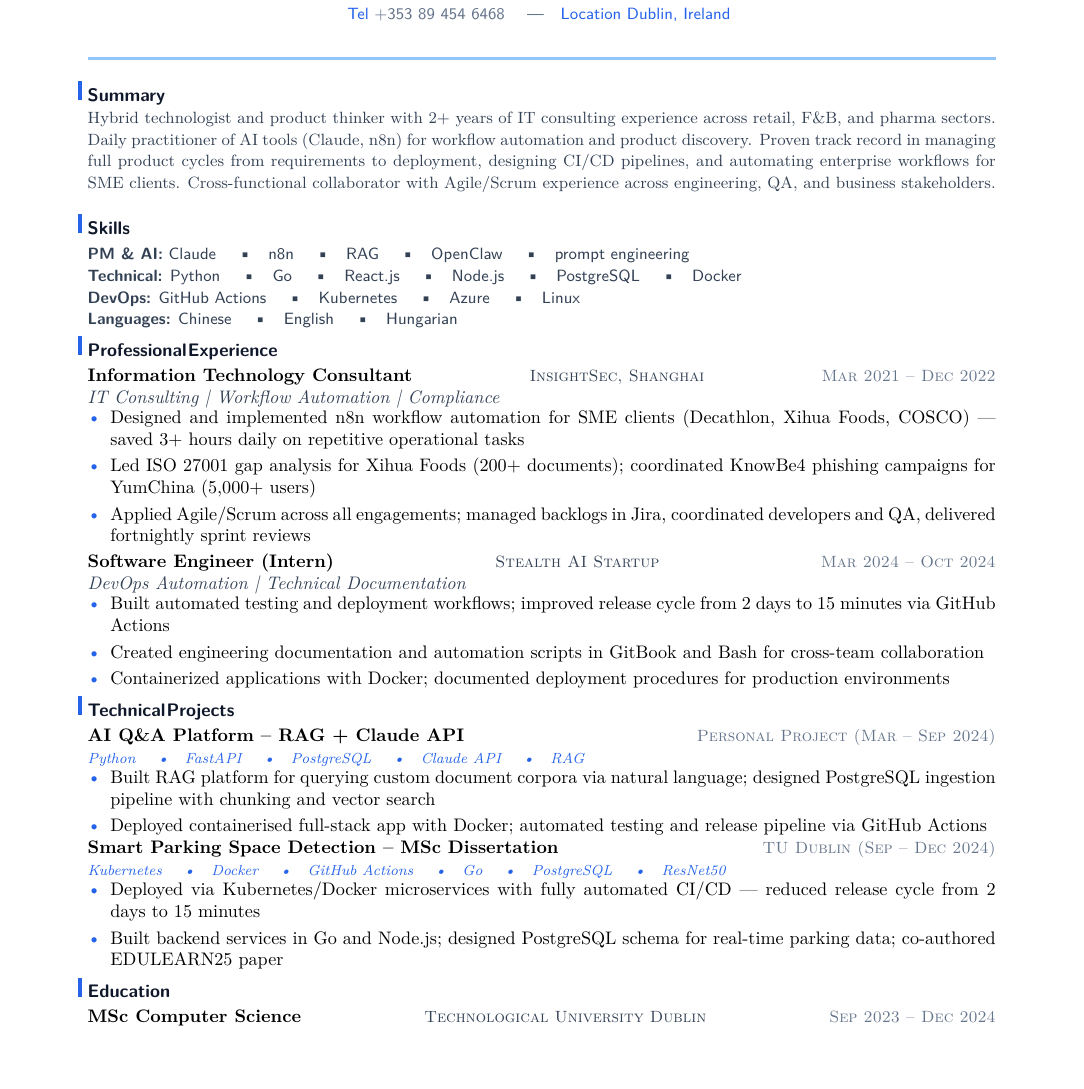
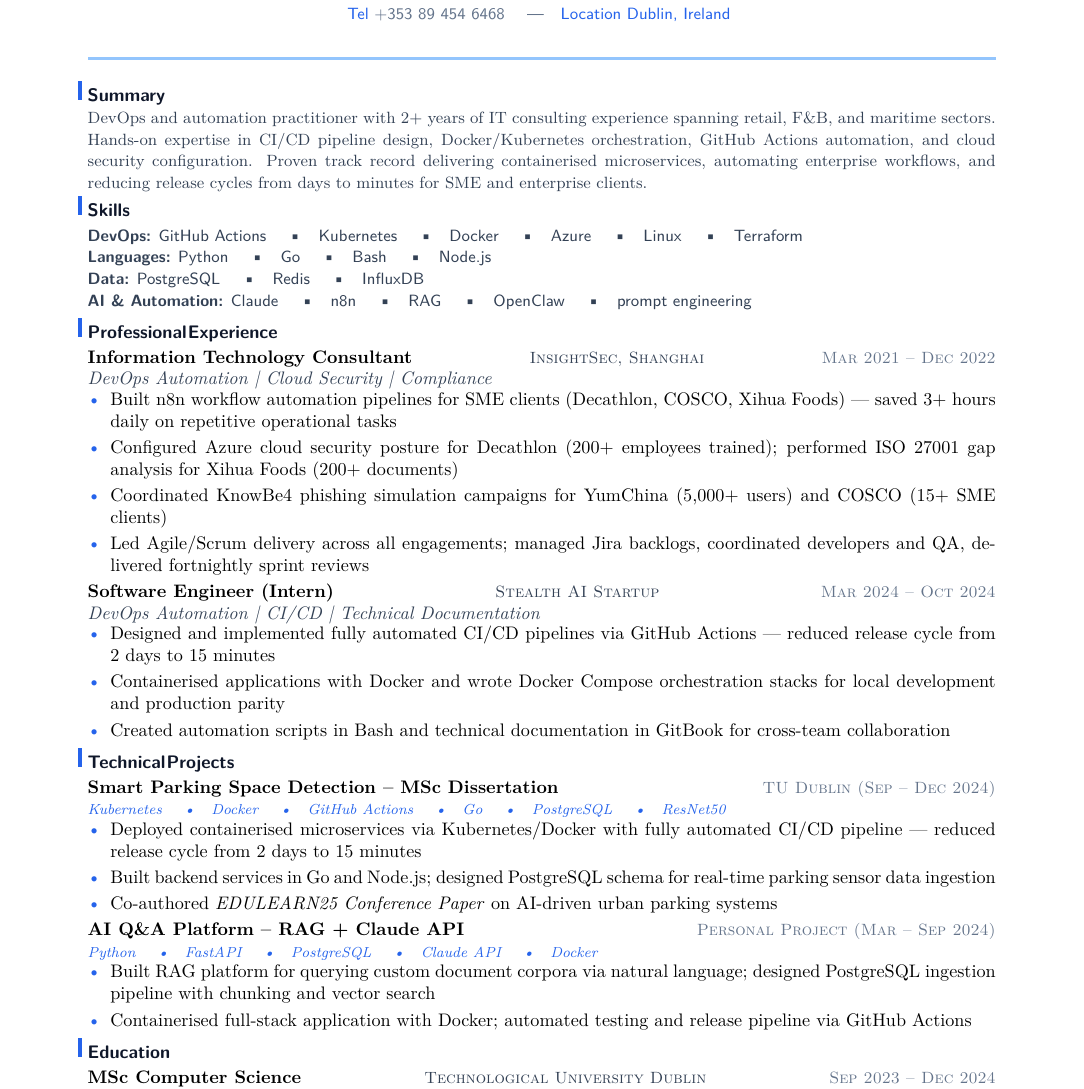
Before and after one commit to YuanshuoDu/resume, a LaTeX CV (resume.tex): part of the page, cut so that both start at the same text, the shorter picture padded with empty space. Compiled offline with pdfLaTeX.

Commit message:
devops: iter1 - content+skills+layout

```diff
--- a/resume.tex
+++ b/resume.tex
@@ -25,20 +25,20 @@
 \section{Summary}
 \vspace{-0.05cm}
 \noindent{\color{secondary}\small
-  Hybrid technologist and product thinker with 2+ years of IT consulting experience across retail, F\&B, and pharma sectors. Daily practitioner of AI tools (Claude, n8n) for workflow automation and product discovery. Proven track record in managing full product cycles from requirements to deployment, designing CI/CD pipelines, and automating enterprise workflows for SME clients. Cross-functional collaborator with Agile/Scrum experience across engineering, QA, and business stakeholders.}
+  DevOps and automation practitioner with 2+ years of IT consulting experience spanning retail, F\&B, and maritime sectors. Hands-on expertise in CI/CD pipeline design, Docker/Kubernetes orchestration, GitHub Actions automation, and cloud security configuration. Proven track record delivering containerised microservices, automating enterprise workflows, and reducing release cycles from days to minutes for SME and enterprise clients.}
 \vspace{-0.08cm}
 
 % ── Skills ────────────────────────────────────────────────────────────────────
 \section{Skills}
 \noindent
 {\sffamily\small\color{secondary}
-  \textbf{PM \& AI:} Claude \quad\textbullet\quad n8n \quad\textbullet\quad RAG \quad\textbullet\quad OpenClaw \quad\textbullet\quad prompt engineering
+  \textbf{DevOps:} GitHub Actions \quad\textbullet\quad Kubernetes \quad\textbullet\quad Docker \quad\textbullet\quad Azure \quad\textbullet\quad Linux \quad\textbullet\quad Terraform
   \newline
-  \textbf{Technical:} Python \quad\textbullet\quad Go \quad\textbullet\quad React.js \quad\textbullet\quad Node.js \quad\textbullet\quad PostgreSQL \quad\textbullet\quad Docker
+  \textbf{Languages:} Python \quad\textbullet\quad Go \quad\textbullet\quad Bash \quad\textbullet\quad Node.js
   \newline
-  \textbf{DevOps:} GitHub Actions \quad\textbullet\quad Kubernetes \quad\textbullet\quad Azure \quad\textbullet\quad Linux
+  \textbf{Data:} PostgreSQL \quad\textbullet\quad Redis \quad\textbullet\quad InfluxDB
   \newline
-  \textbf{Languages:} Chinese \quad\textbullet\quad English \quad\textbullet\quad Hungarian
+  \textbf{AI \& Automation:} Claude \quad\textbullet\quad n8n \quad\textbullet\quad RAG \quad\textbullet\quad OpenClaw \quad\textbullet\quad prompt engineering
 }
 
 % ── Professional Experience ───────────────────────────────────────────────────────────────
@@ -46,44 +46,47 @@
 \noindent\textbf{Information Technology Consultant}
   \hfill{\sffamily\scshape\small\color{secondary}InsightSec, Shanghai}
   \hfill{\sffamily\scshape\small\color{muted}Mar 2021 -- Dec 2022}\\
-  {\itshape\color{secondary}IT Consulting | Workflow Automation | Compliance}
+  {\itshape\color{secondary}DevOps Automation | Cloud Security | Compliance}
 \vspace{-0.25mm}
 \begin{itemize}
-  \item Designed and implemented n8n workflow automation for SME clients (Decathlon, Xihua Foods, COSCO) --- saved 3+ hours daily on repetitive operational tasks
-  \item Led ISO 27001 gap analysis for Xihua Foods (200+ documents); coordinated KnowBe4 phishing campaigns for YumChina (5,000+ users)
-  \item Applied Agile/Scrum across all engagements; managed backlogs in Jira, coordinated developers and QA, delivered fortnightly sprint reviews
+  \item Built n8n workflow automation pipelines for SME clients (Decathlon, COSCO, Xihua Foods) --- saved 3+ hours daily on repetitive operational tasks
+  \item Configured Azure cloud security posture for Decathlon (200+ employees trained); performed ISO 27001 gap analysis for Xihua Foods (200+ documents)
+  \item Coordinated KnowBe4 phishing simulation campaigns for YumChina (5,000+ users) and COSCO (15+ SME clients)
+  \item Led Agile/Scrum delivery across all engagements; managed Jira backlogs, coordinated developers and QA, delivered fortnightly sprint reviews
 \end{itemize}
 
 \vspace{0.08cm}
 \noindent\textbf{Software Engineer (Intern)}
   \hfill{\sffamily\scshape\small\color{secondary}Stealth AI Startup}
   \hfill{\sffamily\scshape\small\color{muted}Mar 2024 -- Oct 2024}\\
-  {\itshape\color{secondary}DevOps Automation | Technical Documentation}
+  {\itshape\color{secondary}DevOps Automation | CI/CD | Technical Documentation}
 \vspace{-0.25mm}
 \begin{itemize}
-  \item Built automated testing and deployment workflows; improved release cycle from 2 days to 15 minutes via GitHub Actions
-  \item Created engineering documentation and automation scripts in GitBook and Bash for cross-team collaboration
-  \item Containerized applications with Docker; documented deployment procedures for production environments
+  \item Designed and implemented fully automated CI/CD pipelines via GitHub Actions --- reduced release cycle from 2 days to 15 minutes
+  \item Containerised applications with Docker and wrote Docker Compose orchestration stacks for local development and production parity
+  \item Created automation scripts in Bash and technical documentation in GitBook for cross-team collaboration
 \end{itemize}
 
 % ── Technical Projects ──────────────────────────────────────────────────────────
 \section{Technical Projects}
-\noindent\textbf{AI Q\&A Platform -- RAG + Claude API}
-  \hfill{\sffamily\scshape\small\color{muted}Personal Project (Mar -- Sep 2024)}\\
-  {\itshape\color{accent}\footnotesize Python \quad\textbullet\quad FastAPI \quad\textbullet\quad PostgreSQL \quad\textbullet\quad Claude API \quad\textbullet\quad RAG}
-\vspace{-0.25mm}
-\begin{itemize}
-  \item Built RAG platform for querying custom document corpora via natural language; designed PostgreSQL ingestion pipeline with chunking and vector search
-  \item Deployed containerised full-stack app with Docker; automated testing and release pipeline via GitHub Actions
-\end{itemize}
-
 \noindent\textbf{Smart Parking Space Detection -- MSc Dissertation}
   \hfill{\sffamily\scshape\small\color{muted}TU Dublin (Sep -- Dec 2024)}\\
   {\itshape\color{accent}\footnotesize Kubernetes \quad\textbullet\quad Docker \quad\textbullet\quad GitHub Actions \quad\textbullet\quad Go \quad\textbullet\quad PostgreSQL \quad\textbullet\quad ResNet50}
 \vspace{-0.25mm}
 \begin{itemize}
-  \item Deployed via Kubernetes/Docker microservices with fully automated CI/CD --- reduced release cycle from 2 days to 15 minutes
-  \item Built backend services in Go and Node.js; designed PostgreSQL schema for real-time parking data; co-authored EDULEARN25 paper
+  \item Deployed containerised microservices via Kubernetes/Docker with fully automated CI/CD pipeline --- reduced release cycle from 2 days to 15 minutes
+  \item Built backend services in Go and Node.js; designed PostgreSQL schema for real-time parking sensor data ingestion
+  \item Co-authored \textit{EDULEARN25 Conference Paper} on AI-driven urban parking systems
+\end{itemize}
+
+\vspace{0.08cm}
+\noindent\textbf{AI Q\&A Platform -- RAG + Claude API}
+  \hfill{\sffamily\scshape\small\color{muted}Personal Project (Mar -- Sep 2024)}\\
+  {\itshape\color{accent}\footnotesize Python \quad\textbullet\quad FastAPI \quad\textbullet\quad PostgreSQL \quad\textbullet\quad Claude API \quad\textbullet\quad Docker}
+\vspace{-0.25mm}
+\begin{itemize}
+  \item Built RAG platform for querying custom document corpora via natural language; designed PostgreSQL ingestion pipeline with chunking and vector search
+  \item Containerised full-stack application with Docker; automated testing and release pipeline via GitHub Actions
 \end{itemize}
 
 % ── Education ─────────────────────────────────────────────────────────────────
```
Also changed, not shown: coverletter.tex (+15 -17 lines), coverletter.pdf, resume.pdf.
